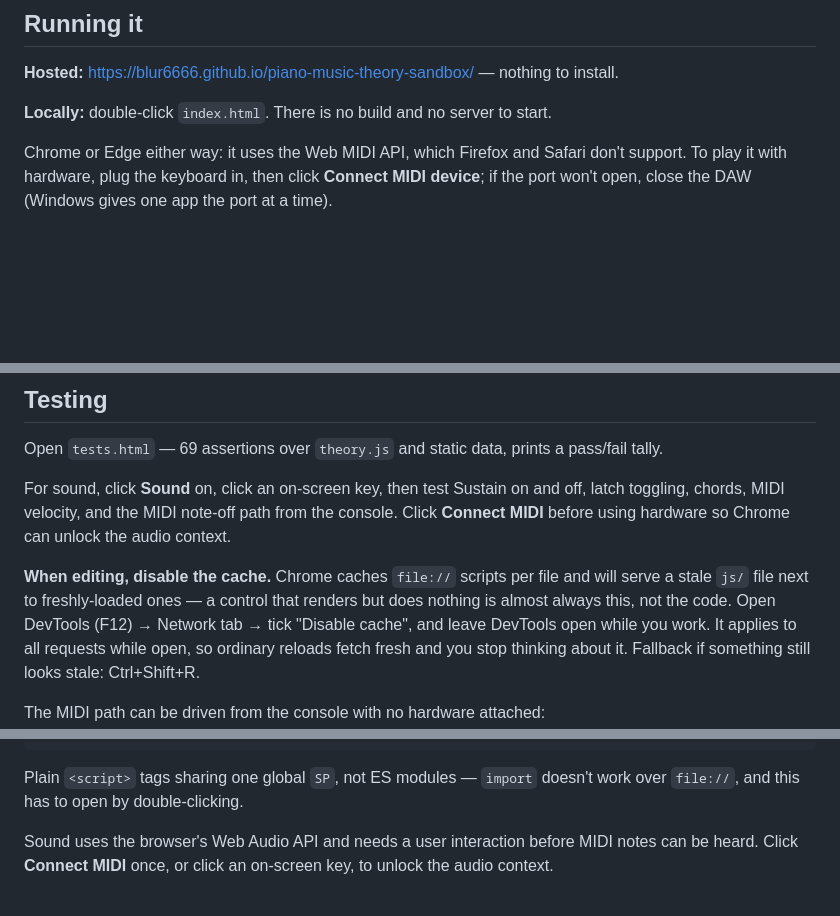
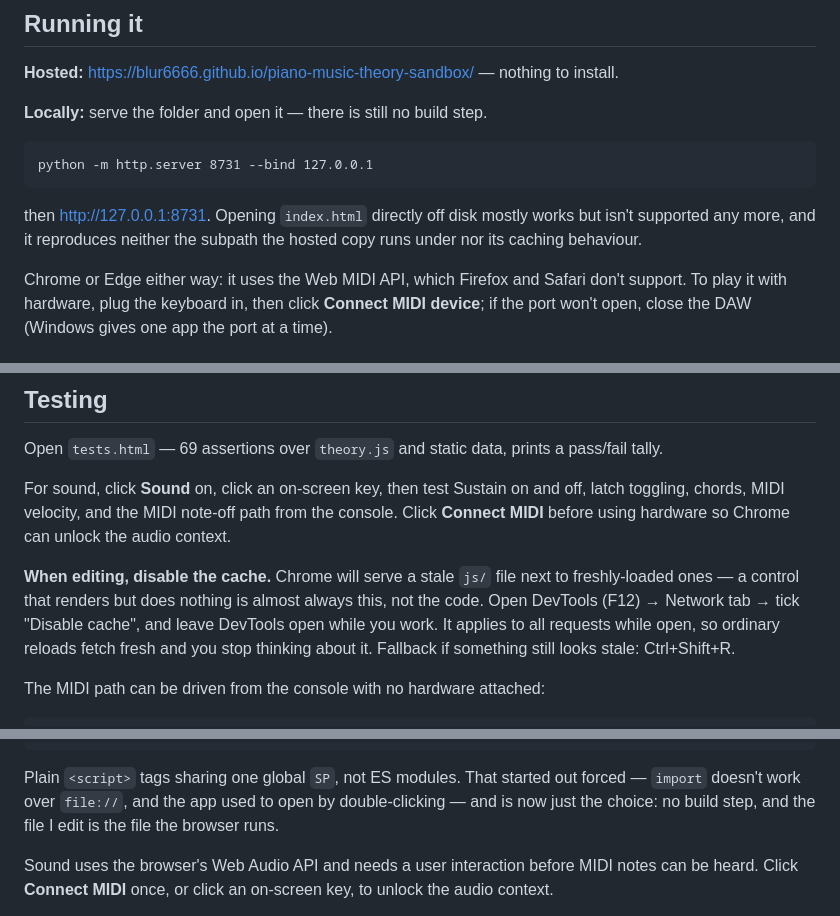
Before and after one commit to blur6666/piano-music-theory-sandbox, a Markdown page: README.md, 3 parts joined by grey strips. GitHub-like rendering; blank space fills up the shorter version.

Commit message:
Stop pretending the app has to open off the filesystem
GitHub Pages is how this is used and a local http server is how it is
developed; nothing has needed file:// for a while. Saying otherwise in the
hard constraints was costing more than it bought -- it is the stated reason
for half the architecture, so a reader designs around a rule that is not
there any more.

What that does NOT change: plain script tags and one global SP stay. They
were forced by file:// and are now chosen, for a better reason -- no build
step, and the file you edit is the file the browser runs. Dropping the
constraint bought the freedom to use ES modules; it is not an argument for
doing it, and bundlers and npm are still out on their own merits. Said
explicitly, because "the reason for X is gone" reads too easily as "do the
opposite of X".

The cache trap survives in reduced form. It bit hardest under file://, where
Chrome caches per file and ignores a plain reload, but a stale js/ file is
still possible over http and the drill is unchanged.

Also writes down the CDP recipe for driving the page headlessly, since that
is now the only way an agent sees this app, and the rule that earned its
place while building the staff: measure the DOM, don't squint at a
screenshot.

Co-Authored-By: Claude Opus 5 <noreply@anthropic.com>

````diff
--- a/README.md
+++ b/README.md
@@ -24,7 +24,15 @@ staff needs it. Everything else works with the network off.
 **Hosted:** <https://blur6666.github.io/piano-music-theory-sandbox/> — nothing to
 install.
 
-**Locally:** double-click `index.html`. There is no build and no server to start.
+**Locally:** serve the folder and open it — there is still no build step.
+
+```
+python -m http.server 8731 --bind 127.0.0.1
+```
+
+then <http://127.0.0.1:8731>. Opening `index.html` directly off disk mostly
+works but isn't supported any more, and it reproduces neither the subpath the
+hosted copy runs under nor its caching behaviour.
 
 Chrome or Edge either way: it uses the Web MIDI API, which Firefox and Safari
 don't support. To play it with hardware, plug the keyboard in, then click
@@ -56,9 +64,9 @@ off, latch toggling, chords, MIDI velocity, and the MIDI note-off path from the
 console. Click **Connect MIDI** before using hardware so Chrome can unlock the
 audio context.
 
-**When editing, disable the cache.** Chrome caches `file://` scripts per file and
-will serve a stale `js/` file next to freshly-loaded ones — a control that
-renders but does nothing is almost always this, not the code. Open DevTools (F12)
+**When editing, disable the cache.** Chrome will serve a stale `js/` file next to
+freshly-loaded ones — a control that renders but does nothing is almost always
+this, not the code. Open DevTools (F12)
 → Network tab → tick "Disable cache", and leave DevTools open while you work. It
 applies to all requests while open, so ordinary reloads fetch fresh and you stop
 thinking about it. Fallback if something still looks stale: Ctrl+Shift+R.
@@ -88,8 +96,10 @@ js/
   main.js         wires everything together
 ```
 
-Plain `<script>` tags sharing one global `SP`, not ES modules — `import` doesn't
-work over `file://`, and this has to open by double-clicking.
+Plain `<script>` tags sharing one global `SP`, not ES modules. That started out
+forced — `import` doesn't work over `file://`, and the app used to open by
+double-clicking — and is now just the choice: no build step, and the file I edit
+is the file the browser runs.
 
 Sound uses the browser's Web Audio API and needs a user interaction before MIDI
 notes can be heard. Click **Connect MIDI** once, or click an on-screen key, to
````
Also changed, not shown: AGENTS.md (+8 -5 lines).
